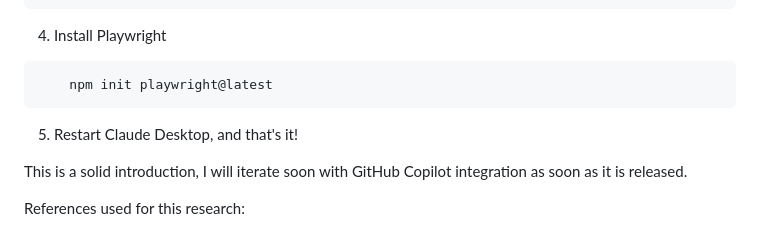
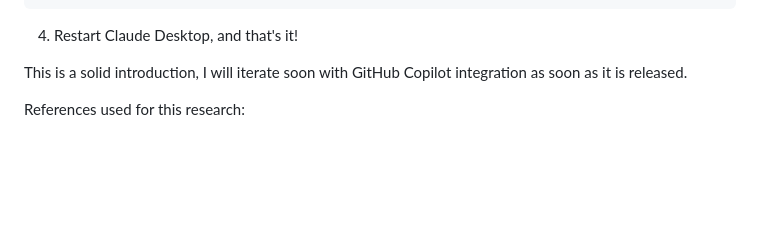
Before and after one commit to JoanEsquivel/playwright-mcp-server, a Markdown page: readme.md, the part around the change. Drawn GitHub-style; blank space fills up the shorter version.

````diff
--- a/readme.md
+++ b/readme.md
@@ -82,11 +82,7 @@ Choose the response that best conveys clear intentions.
     }
     }
 ```
-4. Install Playwright
-```
-    npm init playwright@latest
-```
-5. Restart Claude Desktop, and that's it!
+4. Restart Claude Desktop, and that's it!
 
 This is a solid introduction, I will iterate soon with GitHub Copilot integration as soon as it is released.
 
````
